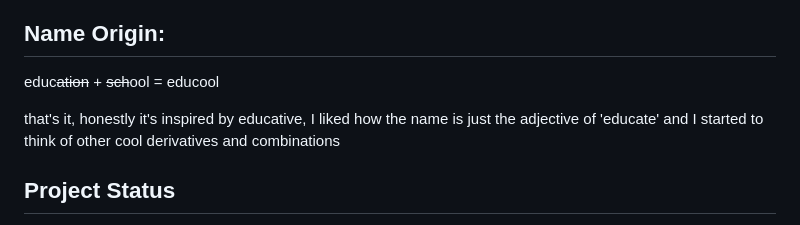
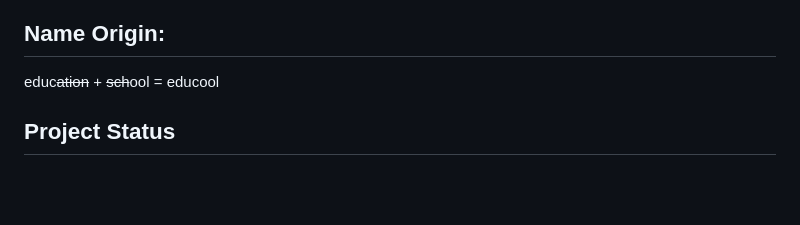
Before and after one commit to abdelwahabram/eduCool, a Markdown page: README.md, the part around the change. Drawn GitHub-style; blank space fills up the shorter version.

Commit message:
removed a line mentioning another e-learning platform, our gh main page isn't the place to promote one of our market competitors giving them a share of our customers

```diff
--- a/README.md
+++ b/README.md
@@ -5,8 +5,6 @@ a backend server for an e-learning application that allows communication via pos
 ## Name Origin:
 
 educ~~ation~~ + ~~sch~~ool = educool
-
-that's it, honestly it's inspired by educative, I liked how the name is just the adjective of 'educate' and I started to think of other cool derivatives and combinations
 
 ## Project Status
 
```
